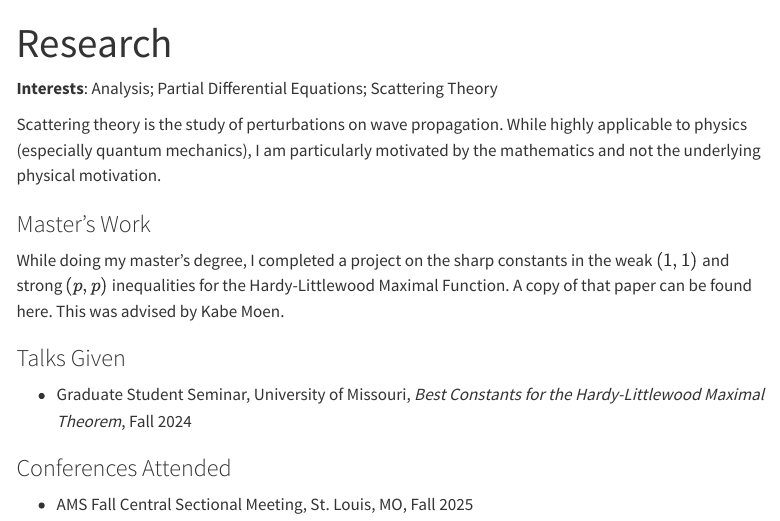
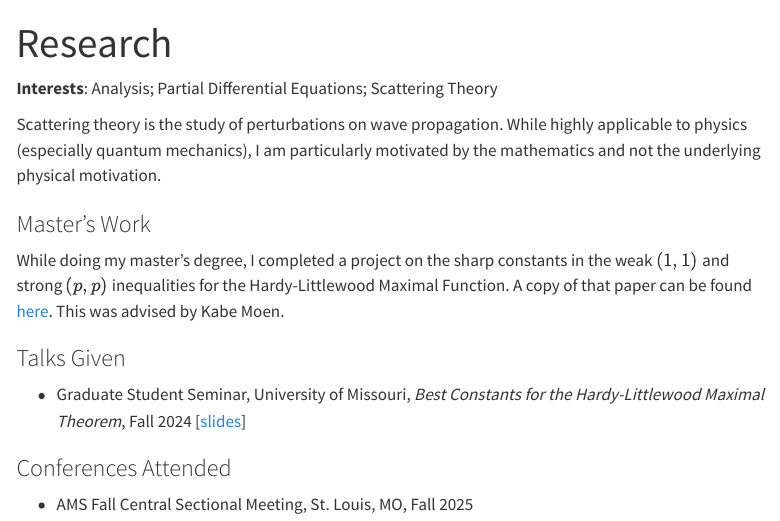
Before and after one commit to jtylawrence/jtylawrence.github.io, a Quarto document (research.qmd): the page in a window 1100 px wide, from its top. Rendered offline with R 4.5, knitr and Pandoc in place of Quarto, with nearby package versions; menus at the side of the page are left out.

Commit message:
File Added

```diff
--- a/research.qmd
+++ b/research.qmd
@@ -8,11 +8,11 @@ Scattering theory is the study of perturbations on wave propagation. While highl
 
 ### Master's Work
 
-While doing my master's degree, I completed a project on the sharp constants in the weak $(1,1)$ and strong $(p,p)$ inequalities for the Hardy-Littlewood Maximal Function. A copy of that paper can be found here. This was advised by Kabe Moen.
+While doing my master's degree, I completed a project on the sharp constants in the weak $(1,1)$ and strong $(p,p)$ inequalities for the Hardy-Littlewood Maximal Function. A copy of that paper can be found [here](files/research/HardyLittlewoodMaximalFunction.pdf). This was advised by Kabe Moen.
 
 ### Talks Given
 
-+ Graduate Student Seminar, University of Missouri, *Best Constants for the Hardy-Littlewood Maximal Theorem*, Fall 2024
++ Graduate Student Seminar, University of Missouri, *Best Constants for the Hardy-Littlewood Maximal Theorem*, Fall 2024 [[slides](files/research/HardyLittlewood_slides.pdf)]
 
 ### Conferences Attended
 
```
Also changed, not shown: coursework.qmd (+1 -1 lines), index.qmd (+2 -0 lines), .quarto/idx/coursework.qmd.json, .quarto/idx/index.qmd.json, .quarto/idx/research.qmd.json, docs/search.json, files/coursework/Coursework.pdf (added), files/coursework/Coursework.tex (added), files/coursework/preamble.tex (added), files/cv/jtylawrence_cv.pdf (added), files/cv/jtylawrence_cv.tex (added), files/research/HardyLittlewoodMaximalFunction.pdf (added), files/research/HardyLittlewood_slides.pdf (added), 25 other files.
